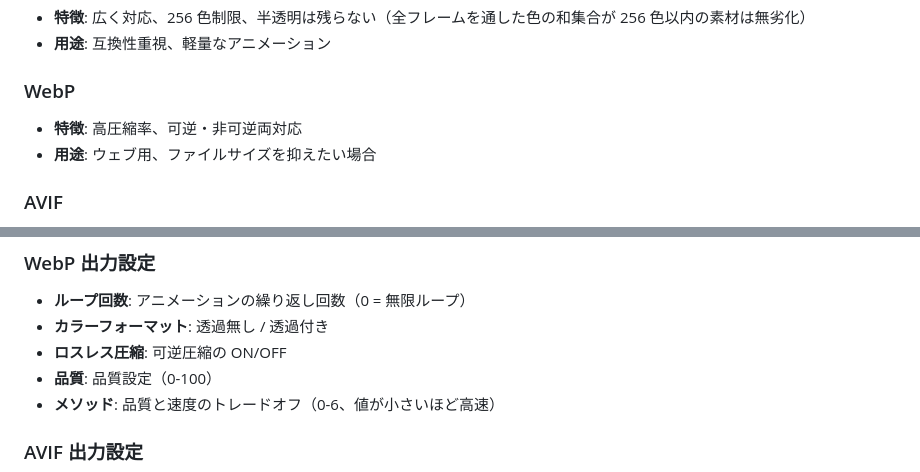
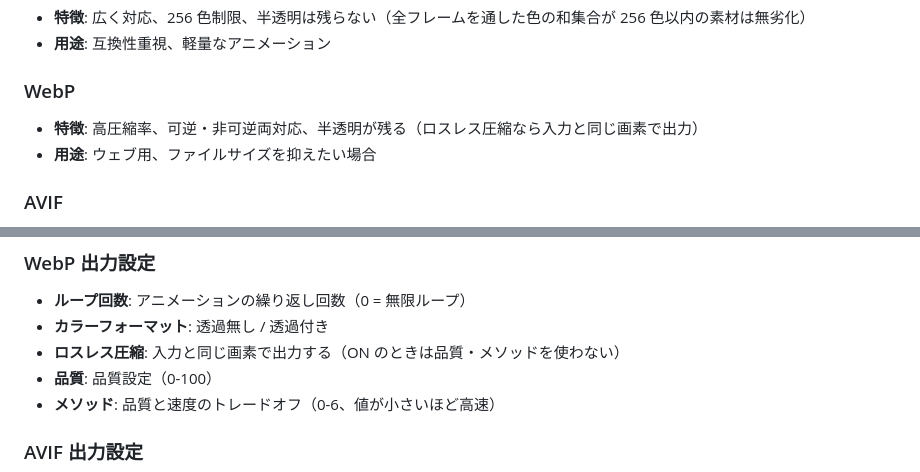
Before and after one commit to yu7400ki/aviutl2-animated-image-output, a Markdown page: README.md, 2 parts joined by grey strips. GitHub-like rendering.

Commit message:
docs: READMEのWebP出力の記述を更新する
ロスレス圧縮が入力と同じ画素で出力すること、そのとき品質とメソッドを
使わないことを書く。

Co-Authored-By: Claude Opus 5 <noreply@anthropic.com>

```diff
--- a/README.md
+++ b/README.md
@@ -42,7 +42,7 @@ AviUtl ExEdit2 で動画をアニメーション画像として出力できる
 
 ### WebP
 
-- **特徴**: 高圧縮率、可逆・非可逆両対応
+- **特徴**: 高圧縮率、可逆・非可逆両対応、半透明が残る（ロスレス圧縮なら入力と同じ画素で出力）
 - **用途**: ウェブ用、ファイルサイズを抑えたい場合
 
 ### AVIF
@@ -72,7 +72,7 @@ AviUtl ExEdit2 で動画をアニメーション画像として出力できる
 
 - **ループ回数**: アニメーションの繰り返し回数（0 = 無限ループ）
 - **カラーフォーマット**: 透過無し / 透過付き
-- **ロスレス圧縮**: 可逆圧縮の ON/OFF
+- **ロスレス圧縮**: 入力と同じ画素で出力する（ON のときは品質・メソッドを使わない）
 - **品質**: 品質設定（0-100）
 - **メソッド**: 品質と速度のトレードオフ（0-6、値が小さいほど高速）
 
```
